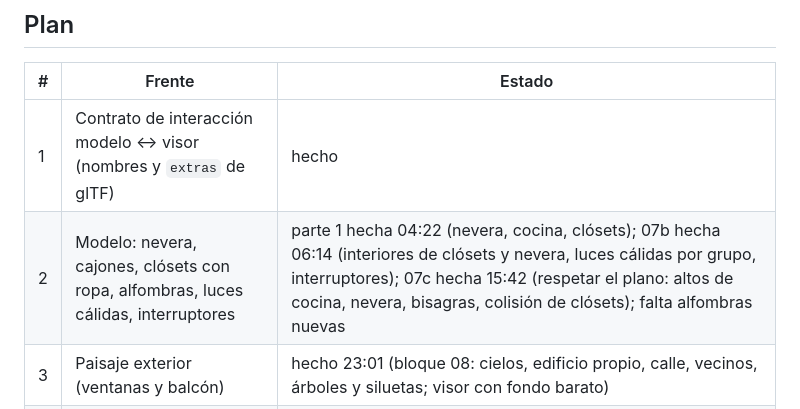
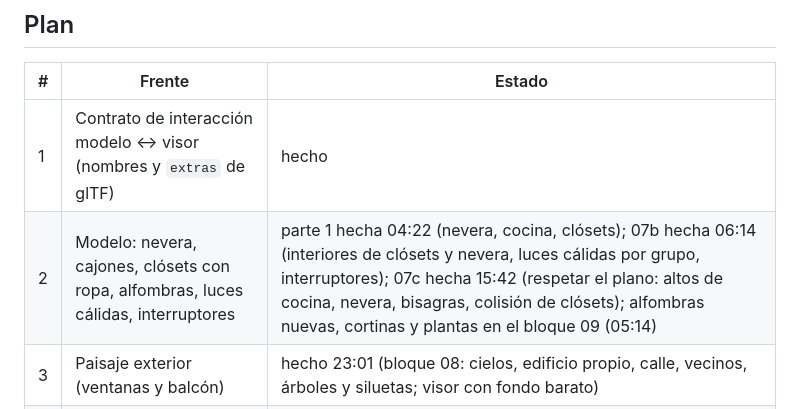
Before and after one commit to romainhr/ProjectBlenderhouse, a Markdown page: docs/noche-2026-09-26.md, the part around one of its changes. Rendered like a GitHub page.

Commit message:
Bitácora: bloque 09, alfombras, cortinas y plantas
Co-Authored-By: Claude Opus 5.5 <noreply@anthropic.com>

```diff
--- a/docs/noche-2026-09-26.md
+++ b/docs/noche-2026-09-26.md
@@ -9,7 +9,7 @@ Nota sobre las compuertas de CLAUDE.md: el usuario pidió trabajar sin interrupc
 | # | Frente | Estado |
 |---|---|---|
 | 1 | Contrato de interacción modelo ↔ visor (nombres y `extras` de glTF) | hecho |
-| 2 | Modelo: nevera, cajones, clósets con ropa, alfombras, luces cálidas, interruptores | parte 1 hecha 04:22 (nevera, cocina, clósets); 07b hecha 06:14 (interiores de clósets y nevera, luces cálidas por grupo, interruptores); 07c hecha 15:42 (respetar el plano: altos de cocina, nevera, bisagras, colisión de clósets); falta alfombras nuevas |
+| 2 | Modelo: nevera, cajones, clósets con ropa, alfombras, luces cálidas, interruptores | parte 1 hecha 04:22 (nevera, cocina, clósets); 07b hecha 06:14 (interiores de clósets y nevera, luces cálidas por grupo, interruptores); 07c hecha 15:42 (respetar el plano: altos de cocina, nevera, bisagras, colisión de clósets); alfombras nuevas, cortinas y plantas en el bloque 09 (05:14) |
 | 3 | Paisaje exterior (ventanas y balcón) | hecho 23:01 (bloque 08: cielos, edificio propio, calle, vecinos, árboles y siluetas; visor con fondo barato) |
 | 4 | Visor: caminar en móvil, tocar para interactuar, interruptores | hecho 05:20 (falta ver el resultado con nevera/cajones/clósets terminados) |
 | 5 | Sitio: rediseño claro | hecho 03:37 (verificado 1280 px y 375 px) |
```
Also changed, not shown: other parts of docs/noche-2026-09-26.md (+63 -0 lines).
